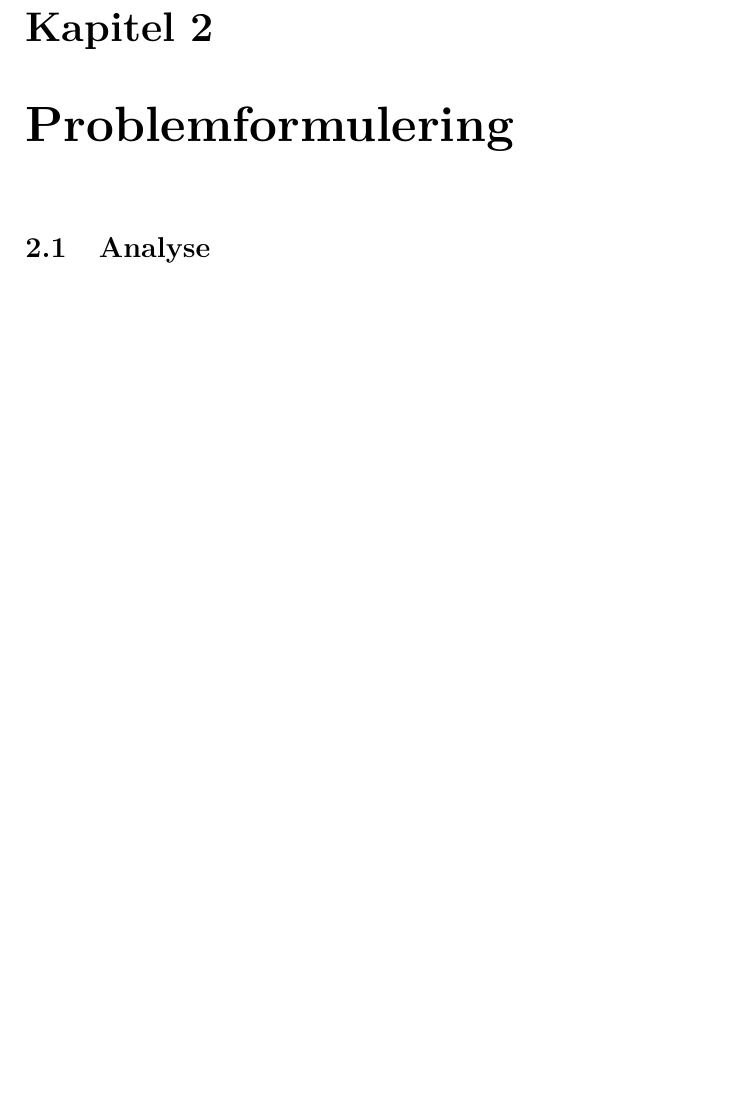
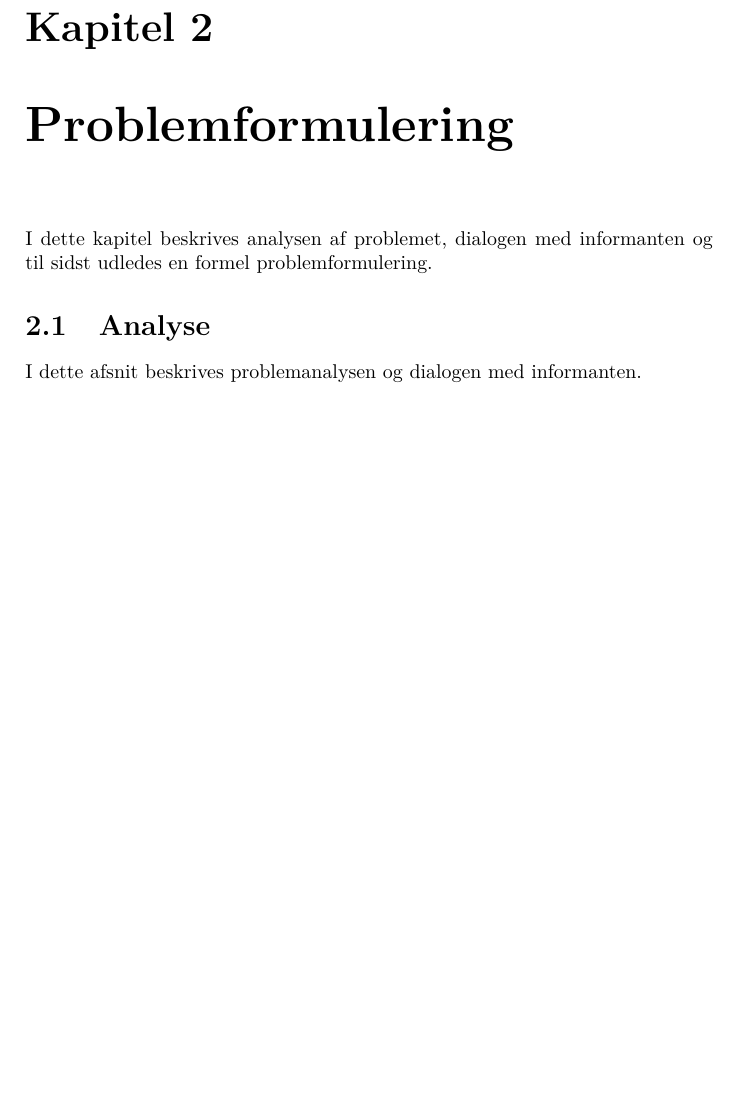
Before and after one commit to githuis/P360, a LaTeX document (Rapport/main.tex, which reads Rapport/Problemformulering/Analyse/analyse.tex, Rapport/Problemformulering/problemformulering.tex): part of page 6 of 13, cut so that both start at the same text, the shorter picture padded with empty space. Compiled offline with pdfLaTeX.

Commit message:
Add description text to Problemformulering.

```diff
--- a/Rapport/Problemformulering/Analyse/analyse.tex
+++ b/Rapport/Problemformulering/Analyse/analyse.tex
@@ -1 +1,2 @@
 \section{Analyse}
+I dette afsnit beskrives problemanalysen og dialogen med informanten.
--- a/Rapport/Problemformulering/problemformulering.tex
+++ b/Rapport/Problemformulering/problemformulering.tex
@@ -1,4 +1,5 @@
 %!TEX root = main.tex
 \chapter{Problemformulering}
+I dette kapitel beskrives analysen af problemet, dialogen med informanten og til sidst udledes en formel problemformulering.
 
 \input{Problemformulering/Analyse/analyse}
```
